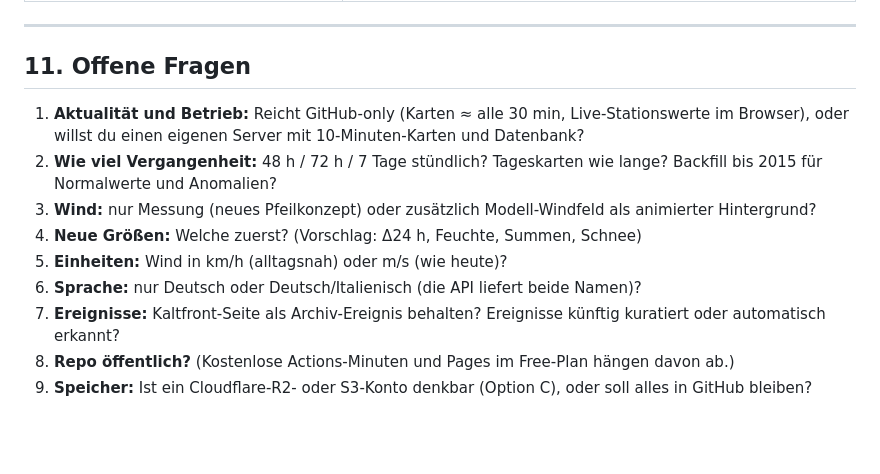
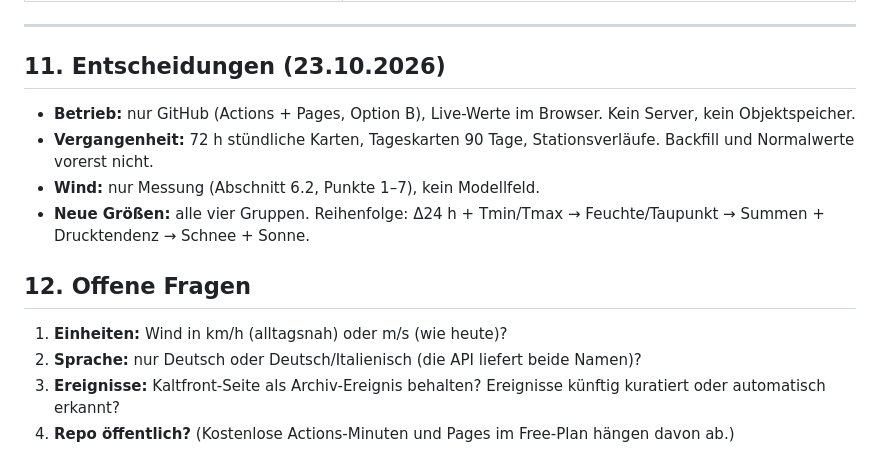
Before and after one commit to goetob/coldfront, a Markdown page: docs/plan-echtzeit.md, the part around the change. Drawn GitHub-style; blank space fills up the shorter version.

Commit message:
Record decisions in the real-time plan
Co-Authored-By: Claude Opus 5.5 <noreply@anthropic.com>
Claude-Session: https://claude.ai/code/session_01HkmaxLtk5acFiBJMBKhc4q

```diff
--- a/docs/plan-echtzeit.md
+++ b/docs/plan-echtzeit.md
@@ -349,16 +349,18 @@ fertig sein oder zumindest den DST-Fehler beheben.
 
 ---
 
-## 11. Offene Fragen
+## 11. Entscheidungen (23.10.2026)
 
-1. **Aktualität und Betrieb:** Reicht GitHub-only (Karten ≈ alle 30 min, Live-Stationswerte im Browser),
-   oder willst du einen eigenen Server mit 10-Minuten-Karten und Datenbank?
-2. **Wie viel Vergangenheit:** 48 h / 72 h / 7 Tage stündlich? Tageskarten wie lange? Backfill bis 2015
-   für Normalwerte und Anomalien?
-3. **Wind:** nur Messung (neues Pfeilkonzept) oder zusätzlich Modell-Windfeld als animierter Hintergrund?
-4. **Neue Größen:** Welche zuerst? (Vorschlag: Δ24 h, Feuchte, Summen, Schnee)
-5. **Einheiten:** Wind in km/h (alltagsnah) oder m/s (wie heute)?
-6. **Sprache:** nur Deutsch oder Deutsch/Italienisch (die API liefert beide Namen)?
-7. **Ereignisse:** Kaltfront-Seite als Archiv-Ereignis behalten? Ereignisse künftig kuratiert oder automatisch erkannt?
-8. **Repo öffentlich?** (Kostenlose Actions-Minuten und Pages im Free-Plan hängen davon ab.)
-9. **Speicher:** Ist ein Cloudflare-R2- oder S3-Konto denkbar (Option C), oder soll alles in GitHub bleiben?
+- **Betrieb:** nur GitHub (Actions + Pages, Option B), Live-Werte im Browser. Kein Server, kein Objektspeicher.
+- **Vergangenheit:** 72 h stündliche Karten, Tageskarten 90 Tage, Stationsverläufe.
+  Backfill und Normalwerte vorerst nicht.
+- **Wind:** nur Messung (Abschnitt 6.2, Punkte 1–7), kein Modellfeld.
+- **Neue Größen:** alle vier Gruppen. Reihenfolge: Δ24 h + Tmin/Tmax → Feuchte/Taupunkt →
+  Summen + Drucktendenz → Schnee + Sonne.
+
+## 12. Offene Fragen
+
+1. **Einheiten:** Wind in km/h (alltagsnah) oder m/s (wie heute)?
+2. **Sprache:** nur Deutsch oder Deutsch/Italienisch (die API liefert beide Namen)?
+3. **Ereignisse:** Kaltfront-Seite als Archiv-Ereignis behalten? Ereignisse künftig kuratiert oder automatisch erkannt?
+4. **Repo öffentlich?** (Kostenlose Actions-Minuten und Pages im Free-Plan hängen davon ab.)
```
